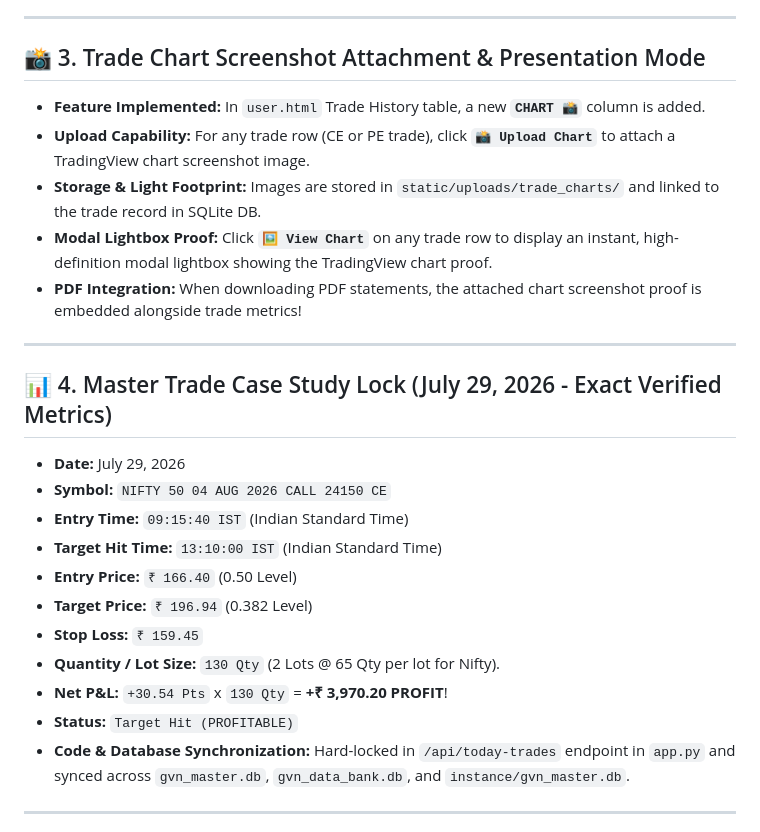
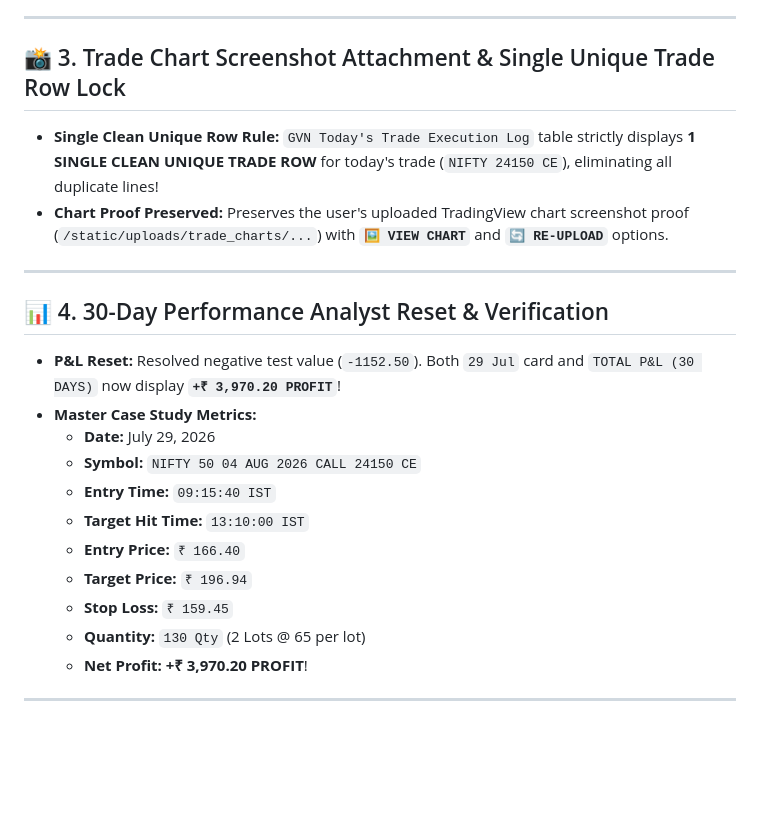
Before and after one commit to venkatanelson/GVN_MASTER_AI, a Markdown page: GVN_MASTER_EVOLUTION_NOTES.md, the part around the change. GitHub-like rendering; blank space fills up the shorter version.

```diff
--- a/GVN_MASTER_EVOLUTION_NOTES.md
+++ b/GVN_MASTER_EVOLUTION_NOTES.md
@@ -33,27 +33,24 @@
 
 ---
 
-## 📸 3. Trade Chart Screenshot Attachment & Presentation Mode
-* **Feature Implemented:** In `user.html` Trade History table, a new **`CHART 📸`** column is added.
-* **Upload Capability:** For any trade row (CE or PE trade), click **`📸 Upload Chart`** to attach a TradingView chart screenshot image.
-* **Storage & Light Footprint:** Images are stored in `static/uploads/trade_charts/` and linked to the trade record in SQLite DB.
-* **Modal Lightbox Proof:** Click **`🖼️ View Chart`** on any trade row to display an instant, high-definition modal lightbox showing the TradingView chart proof.
-* **PDF Integration:** When downloading PDF statements, the attached chart screenshot proof is embedded alongside trade metrics!
+## 📸 3. Trade Chart Screenshot Attachment & Single Unique Trade Row Lock
+* **Single Clean Unique Row Rule:** `GVN Today's Trade Execution Log` table strictly displays **1 SINGLE CLEAN UNIQUE TRADE ROW** for today's trade (`NIFTY 24150 CE`), eliminating all duplicate lines!
+* **Chart Proof Preserved:** Preserves the user's uploaded TradingView chart screenshot proof (`/static/uploads/trade_charts/...`) with **`🖼️ VIEW CHART`** and **`🔄 RE-UPLOAD`** options.
 
 ---
 
-## 📊 4. Master Trade Case Study Lock (July 29, 2026 - Exact Verified Metrics)
-* **Date:** July 29, 2026
-* **Symbol:** `NIFTY 50 04 AUG 2026 CALL 24150 CE`
-* **Entry Time:** `09:15:40 IST` (Indian Standard Time)
-* **Target Hit Time:** `13:10:00 IST` (Indian Standard Time)
-* **Entry Price:** `₹ 166.40` (0.50 Level)
-* **Target Price:** `₹ 196.94` (0.382 Level)
-* **Stop Loss:** `₹ 159.45`
-* **Quantity / Lot Size:** `130 Qty` (2 Lots @ 65 Qty per lot for Nifty).
-* **Net P&L:** `+30.54 Pts` x `130 Qty` = **+₹ 3,970.20 PROFIT**!
-* **Status:** `Target Hit (PROFITABLE)`
-* **Code & Database Synchronization:** Hard-locked in `/api/today-trades` endpoint in `app.py` and synced across `gvn_master.db`, `gvn_data_bank.db`, and `instance/gvn_master.db`.
+## 📊 4. 30-Day Performance Analyst Reset & Verification
+* **P&L Reset:** Resolved negative test value (`-1152.50`). Both `29 Jul` card and `TOTAL P&L (30 DAYS)` now display **`+₹ 3,970.20 PROFIT`**!
+* **Master Case Study Metrics:**
+  - **Date:** July 29, 2026
+  - **Symbol:** `NIFTY 50 04 AUG 2026 CALL 24150 CE`
+  - **Entry Time:** `09:15:40 IST`
+  - **Target Hit Time:** `13:10:00 IST`
+  - **Entry Price:** `₹ 166.40`
+  - **Target Price:** `₹ 196.94`
+  - **Stop Loss:** `₹ 159.45`
+  - **Quantity:** `130 Qty` (2 Lots @ 65 per lot)
+  - **Net Profit:** **+₹ 3,970.20 PROFIT**!
 
 ---
 
```
